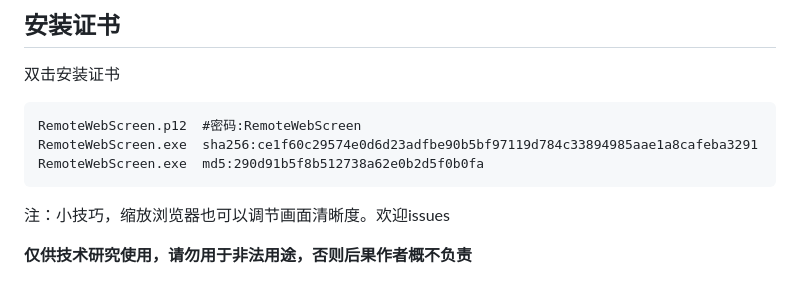
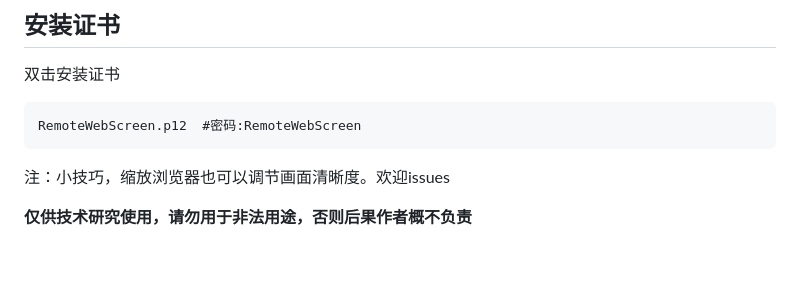
Before and after one commit to p1d3er/RemoteWebScreen, a Markdown page: README.md, the part around the change. Rendered like a GitHub page; blank space fills up the shorter version.

````diff
--- a/README.md
+++ b/README.md
@@ -117,8 +117,6 @@ https://IP:端口号/:端口号log      #键盘记录
 
 ```
 RemoteWebScreen.p12  #密码:RemoteWebScreen
-RemoteWebScreen.exe  sha256:ce1f60c29574e0d6d23adfbe90b5bf97119d784c33894985aae1a8cafeba3291
-RemoteWebScreen.exe  md5:290d91b5f8b512738a62e0b2d5f0b0fa
 ```
 注：小技巧，缩放浏览器也可以调节画面清晰度。欢迎issues
 
````
